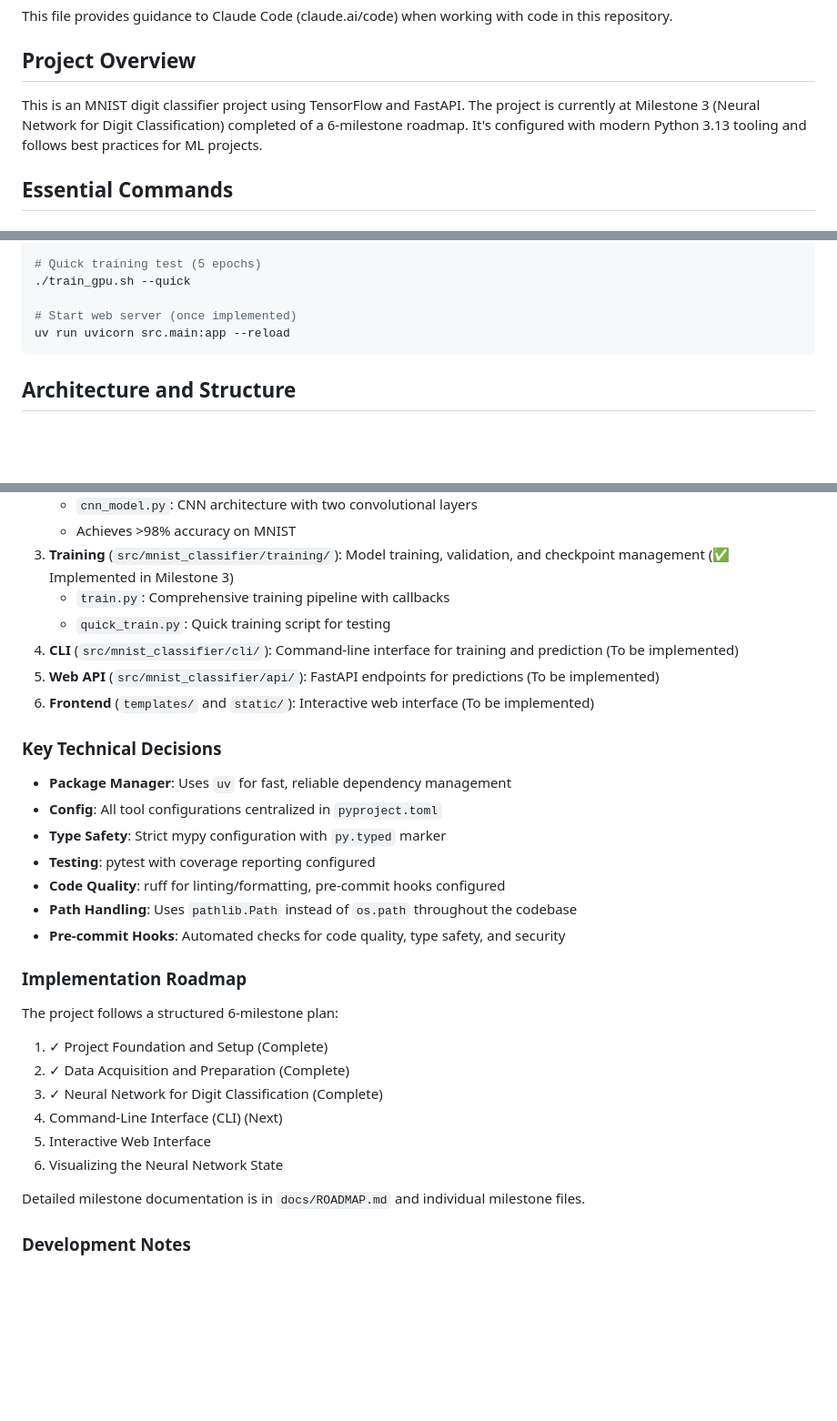
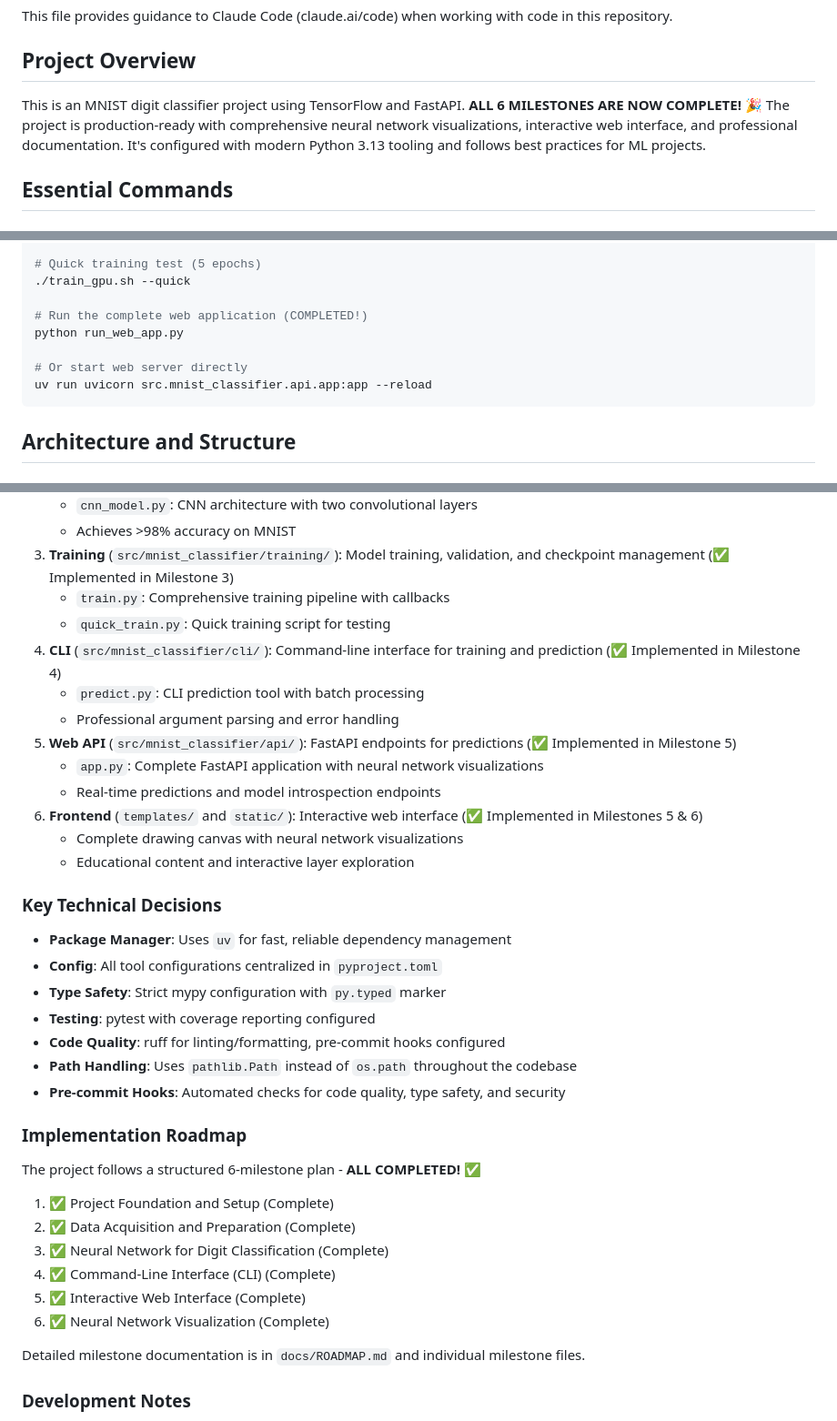
Before and after one commit to jjshanks/mnist_classifier, a Markdown page: CLAUDE.md, 3 parts joined by grey strips. Shown at 91% size. Drawn GitHub-style; blank space fills up the shorter version.

Commit message:
docs: update project documentation to show completion status

````diff
--- a/CLAUDE.md
+++ b/CLAUDE.md
@@ -4,7 +4,7 @@ This file provides guidance to Claude Code (claude.ai/code) when working with co
 
 ## Project Overview
 
-This is an MNIST digit classifier project using TensorFlow and FastAPI. The project is currently at Milestone 3 (Neural Network for Digit Classification) completed of a 6-milestone roadmap. It's configured with modern Python 3.13 tooling and follows best practices for ML projects.
+This is an MNIST digit classifier project using TensorFlow and FastAPI. **ALL 6 MILESTONES ARE NOW COMPLETE!** 🎉 The project is production-ready with comprehensive neural network visualizations, interactive web interface, and professional documentation. It's configured with modern Python 3.13 tooling and follows best practices for ML projects.
 
 ## Essential Commands
 
@@ -57,8 +57,11 @@ uv run python verify_milestone2.py
 # Quick training test (5 epochs)
 ./train_gpu.sh --quick
 
-# Start web server (once implemented)
-uv run uvicorn src.main:app --reload
+# Run the complete web application (COMPLETED!)
+python run_web_app.py
+
+# Or start web server directly
+uv run uvicorn src.mnist_classifier.api.app:app --reload
 ```
 
 ## Architecture and Structure
@@ -74,9 +77,15 @@ uv run uvicorn src.main:app --reload
 3. **Training** (`src/mnist_classifier/training/`): Model training, validation, and checkpoint management (✅ Implemented in Milestone 3)
    - `train.py`: Comprehensive training pipeline with callbacks
    - `quick_train.py`: Quick training script for testing
-4. **CLI** (`src/mnist_classifier/cli/`): Command-line interface for training and prediction (To be implemented)
-5. **Web API** (`src/mnist_classifier/api/`): FastAPI endpoints for predictions (To be implemented)
-6. **Frontend** (`templates/` and `static/`): Interactive web interface (To be implemented)
+4. **CLI** (`src/mnist_classifier/cli/`): Command-line interface for training and prediction (✅ Implemented in Milestone 4)
+   - `predict.py`: CLI prediction tool with batch processing
+   - Professional argument parsing and error handling
+5. **Web API** (`src/mnist_classifier/api/`): FastAPI endpoints for predictions (✅ Implemented in Milestone 5)
+   - `app.py`: Complete FastAPI application with neural network visualizations
+   - Real-time predictions and model introspection endpoints
+6. **Frontend** (`templates/` and `static/`): Interactive web interface (✅ Implemented in Milestones 5 & 6)
+   - Complete drawing canvas with neural network visualizations
+   - Educational content and interactive layer exploration
 
 ### Key Technical Decisions
 - **Package Manager**: Uses `uv` for fast, reliable dependency management
@@ -88,13 +97,13 @@ uv run uvicorn src.main:app --reload
 - **Pre-commit Hooks**: Automated checks for code quality, type safety, and security
 
 ### Implementation Roadmap
-The project follows a structured 6-milestone plan:
-1. ✓ Project Foundation and Setup (Complete)
-2. ✓ Data Acquisition and Preparation (Complete)
-3. ✓ Neural Network for Digit Classification (Complete)
-4. Command-Line Interface (CLI) (Next)
-5. Interactive Web Interface
-6. Visualizing the Neural Network State
+The project follows a structured 6-milestone plan - **ALL COMPLETED!** ✅
+1. ✅ Project Foundation and Setup (Complete)
+2. ✅ Data Acquisition and Preparation (Complete)
+3. ✅ Neural Network for Digit Classification (Complete)
+4. ✅ Command-Line Interface (CLI) (Complete)
+5. ✅ Interactive Web Interface (Complete)
+6. ✅ Neural Network Visualization (Complete)
 
 Detailed milestone documentation is in `docs/ROADMAP.md` and individual milestone files.
 
````
